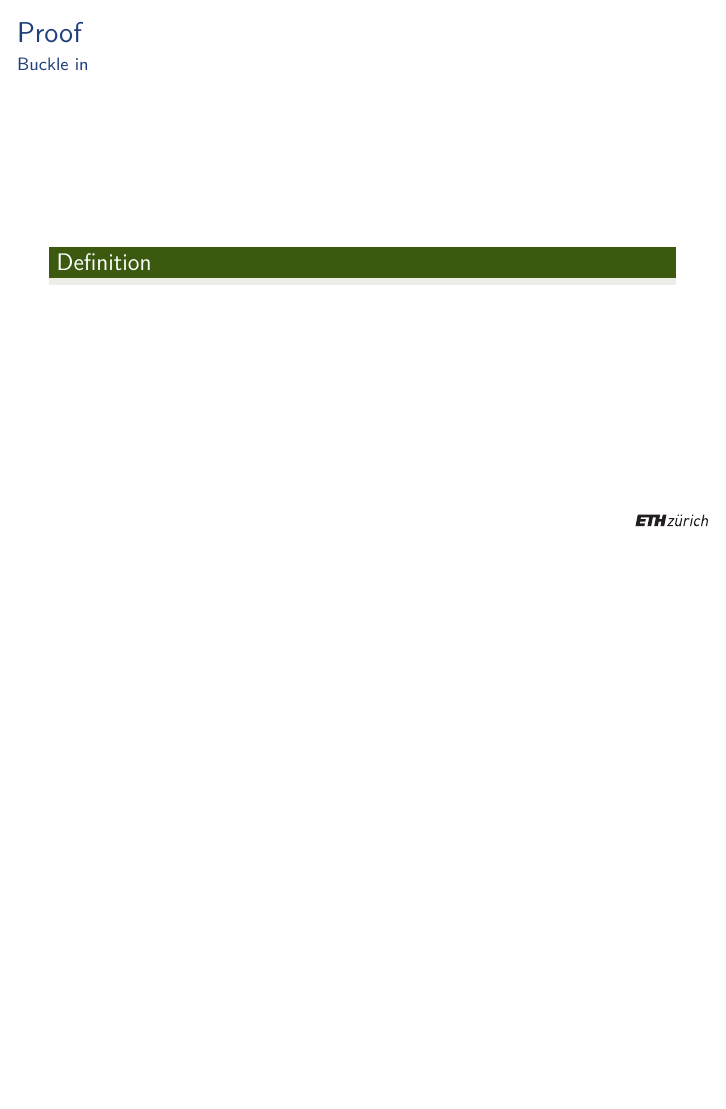
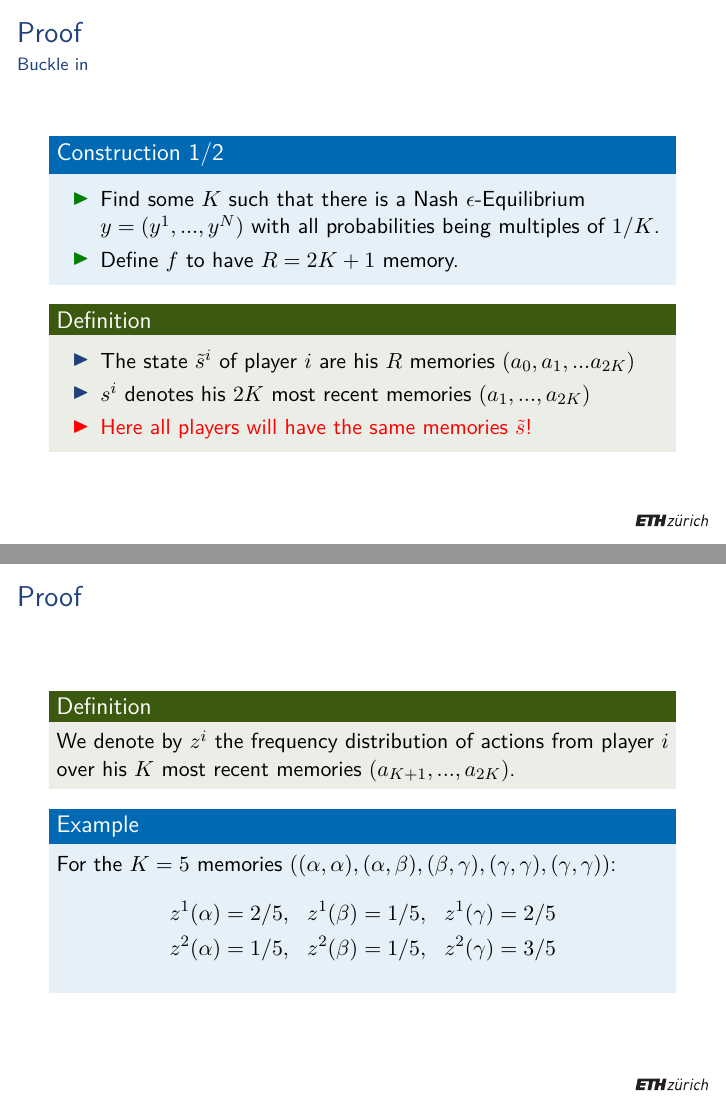
Before and after one commit to d94ny/Presentation-GT-Seminar, LaTeX slides (presentation.tex): page 34 of 34 before the commit and pages 38 and 40 of 50 after it, the two joined at a grey line, the shorter picture padded with empty space. Compiled offline with pdfLaTeX.

Commit message:
Added the construction of f

```diff
--- a/presentation.tex
+++ b/presentation.tex
@@ -434,5 +434,39 @@
     \frametitle{Proof}
     \framesubtitle{Buckle in}
 
+    \begin{exampleblock}{Construction 1/2}
+        % remove the 2 here
+        \begin{itemize}
+            \item<1-> Find some $K$ such that there is a Nash $\epsilon$-Equilibrium $y = (y^1, ..., y^N)$
+		    with all probabilities being multiples of $1/K$.
+            \item<2-> Define $f$ to have $R = 2K + 1$ memory.
+        \end{itemize}
+    \end{exampleblock}
+    % what a state is
+    \onslide<3->
     \begin{definition}
+        \begin{itemize}
+            \item<3-> The state $\tilde{s}^i$ of player $i$ are his $R$ memories
+                $(a_0, a_1, ... a_{2K})$
+            \item<4-> $s^i$ denotes his $2K$ most recent memories $(a_1, ..., a_{2K})$
+            \item<5- | alert@5> Here all players will have the same memories $\tilde{s}$!
+        \end{itemize}
     \end{definition}
+\end{frame}
+
+\begin{frame}
+    \frametitle{Proof}
+    \begin{definition}
+        We denote by $z^i$ the frequency distribution of actions from player $i$
+        over his $K$ most recent memories $(a_{K+1}, ..., a_{2K})$.
+    \end{definition}
+    \pause
+    \begin{example}
+        For the $K=5$ memories %$((\alpha, \beta), (\alpha, \gamma), (\gamma, \beta))$
+			$((\alpha, \alpha), (\alpha, \beta), (\beta, \gamma), (\gamma, \gamma), (\gamma, \gamma))$:
+        \begin{gather*}
+            z^1(\alpha) = 2/5, \,\,\,\, z^1(\beta) = 1/5, \,\,\,\, z^1(\gamma) = 2/5\\
+            z^2(\alpha) = 1/5, \,\,\,\, z^2(\beta) = 1/5, \,\,\,\, z^2(\gamma) = 3/5
+        \end{gather*}
+    \end{example}
+\end{frame}
@@ -438,0 +490,6 @@
+        \end{itemize}
+        \vspace{-5pt}
+        \onslide<7->
+        \textcolor{eth}{\noindent\rule{\textwidth}{0.7pt}}\\
+        The new state of $f^i$ becomes $\tilde{s}' = (a_1, ..., a_{2K}, \bar{a})$.
+    \end{exampleblock}
```
Also changed, not shown: presentation.pdf, presentation.tex (34 more changed lines), 3 other files.
